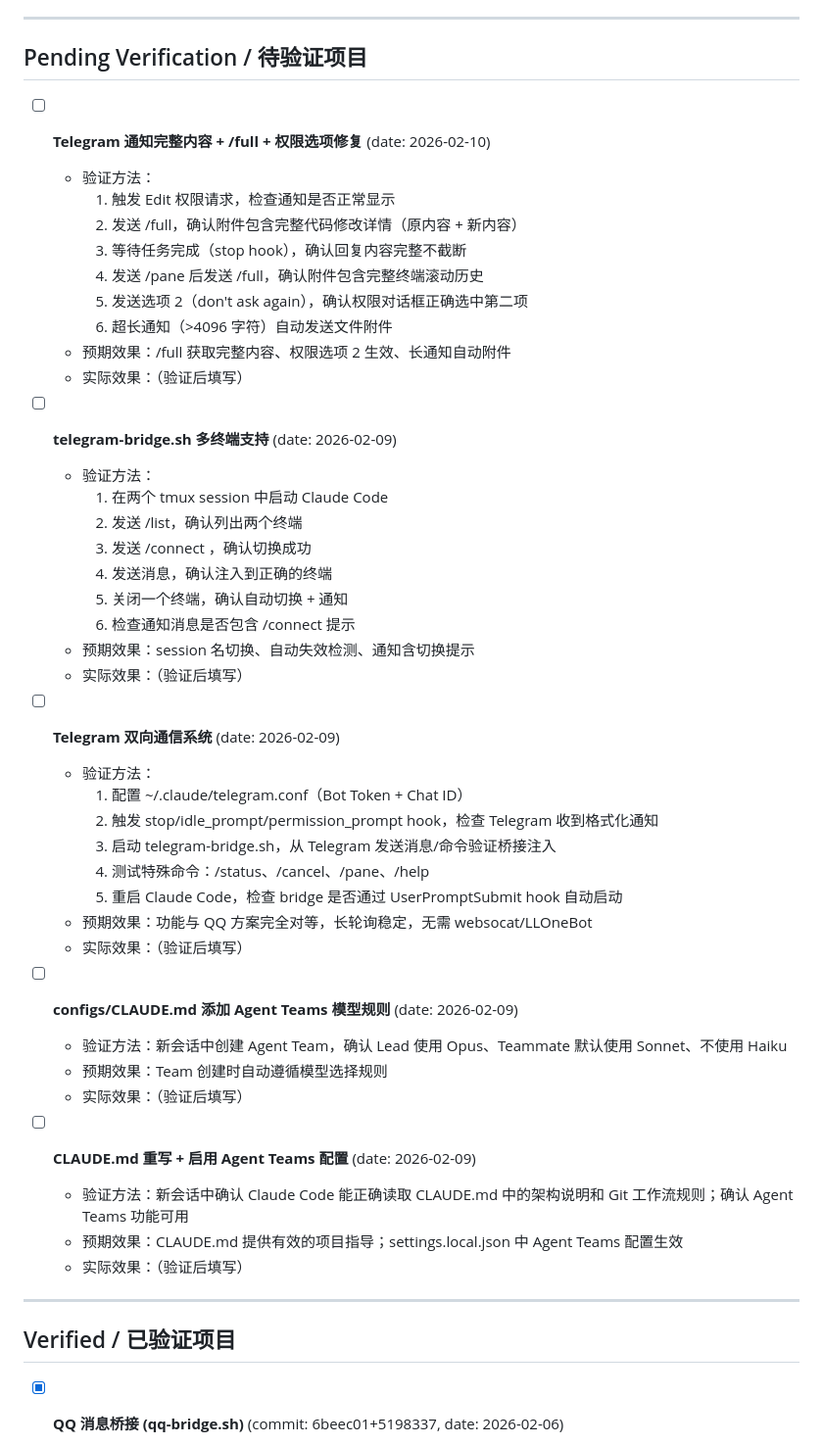
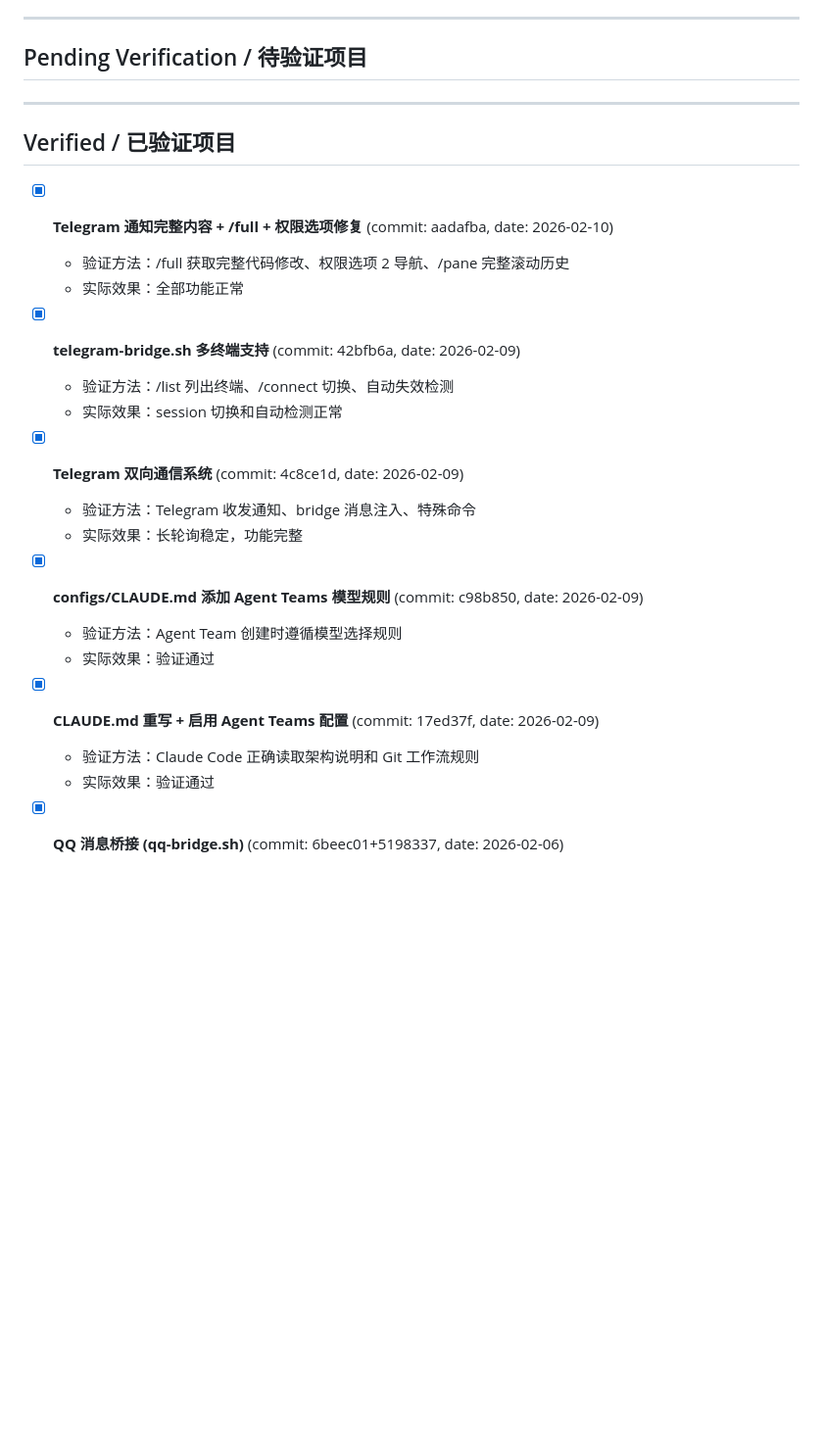
Before and after one commit to NBStarry/my-claude-code, a Markdown page: VERIFY.md, the part around the change. Shown at 98% size. Rendered like a GitHub page; blank space fills up the shorter version.

Commit message:
docs: mark all pending VERIFY.md items as verified
Co-Authored-By: Claude Opus 4.6 <noreply@anthropic.com>

```diff
--- a/VERIFY.md
+++ b/VERIFY.md
@@ -27,53 +27,33 @@
   - 实际效果：（验证后填写）
 -->
 
-- [ ] **Telegram 通知完整内容 + /full + 权限选项修复** (date: 2026-02-10)
-  - 验证方法：
-    1. 触发 Edit 权限请求，检查通知是否正常显示
-    2. 发送 /full，确认附件包含完整代码修改详情（原内容 + 新内容）
-    3. 等待任务完成（stop hook），确认回复内容完整不截断
-    4. 发送 /pane 后发送 /full，确认附件包含完整终端滚动历史
-    5. 发送选项 2（don't ask again），确认权限对话框正确选中第二项
-    6. 超长通知（>4096 字符）自动发送文件附件
-  - 预期效果：/full 获取完整内容、权限选项 2 生效、长通知自动附件
-  - 实际效果：（验证后填写）
-
-- [ ] **telegram-bridge.sh 多终端支持** (date: 2026-02-09)
-  - 验证方法：
-    1. 在两个 tmux session 中启动 Claude Code
-    2. 发送 /list，确认列出两个终端
-    3. 发送 /connect <session>，确认切换成功
-    4. 发送消息，确认注入到正确的终端
-    5. 关闭一个终端，确认自动切换 + 通知
-    6. 检查通知消息是否包含 /connect 提示
-  - 预期效果：session 名切换、自动失效检测、通知含切换提示
-  - 实际效果：（验证后填写）
-
-- [ ] **Telegram 双向通信系统** (date: 2026-02-09)
-  - 验证方法：
-    1. 配置 ~/.claude/telegram.conf（Bot Token + Chat ID）
-    2. 触发 stop/idle_prompt/permission_prompt hook，检查 Telegram 收到格式化通知
-    3. 启动 telegram-bridge.sh，从 Telegram 发送消息/命令验证桥接注入
-    4. 测试特殊命令：/status、/cancel、/pane、/help
-    5. 重启 Claude Code，检查 bridge 是否通过 UserPromptSubmit hook 自动启动
-  - 预期效果：功能与 QQ 方案完全对等，长轮询稳定，无需 websocat/LLOneBot
-  - 实际效果：（验证后填写）
-
-- [ ] **configs/CLAUDE.md 添加 Agent Teams 模型规则** (date: 2026-02-09)
-  - 验证方法：新会话中创建 Agent Team，确认 Lead 使用 Opus、Teammate 默认使用 Sonnet、不使用 Haiku
-  - 预期效果：Team 创建时自动遵循模型选择规则
-  - 实际效果：（验证后填写）
-
-- [ ] **CLAUDE.md 重写 + 启用 Agent Teams 配置** (date: 2026-02-09)
-  - 验证方法：新会话中确认 Claude Code 能正确读取 CLAUDE.md 中的架构说明和 Git 工作流规则；确认 Agent Teams 功能可用
-  - 预期效果：CLAUDE.md 提供有效的项目指导；settings.local.json 中 Agent Teams 配置生效
-  - 实际效果：（验证后填写）
+<!-- 当前无待验证项目 -->
 
 ---
 
 ## Verified / 已验证项目
 
 <!-- 已验证通过并合并到 main 的改动记录 -->
+
+- [x] **Telegram 通知完整内容 + /full + 权限选项修复** (commit: aadafba, date: 2026-02-10)
+  - 验证方法：/full 获取完整代码修改、权限选项 2 导航、/pane 完整滚动历史
+  - 实际效果：全部功能正常
+
+- [x] **telegram-bridge.sh 多终端支持** (commit: 42bfb6a, date: 2026-02-09)
+  - 验证方法：/list 列出终端、/connect 切换、自动失效检测
+  - 实际效果：session 切换和自动检测正常
+
+- [x] **Telegram 双向通信系统** (commit: 4c8ce1d, date: 2026-02-09)
+  - 验证方法：Telegram 收发通知、bridge 消息注入、特殊命令
+  - 实际效果：长轮询稳定，功能完整
+
+- [x] **configs/CLAUDE.md 添加 Agent Teams 模型规则** (commit: c98b850, date: 2026-02-09)
+  - 验证方法：Agent Team 创建时遵循模型选择规则
+  - 实际效果：验证通过
+
+- [x] **CLAUDE.md 重写 + 启用 Agent Teams 配置** (commit: 17ed37f, date: 2026-02-09)
+  - 验证方法：Claude Code 正确读取架构说明和 Git 工作流规则
+  - 实际效果：验证通过
 
 - [x] **QQ 消息桥接 (qq-bridge.sh)** (commit: 6beec01+5198337, date: 2026-02-06)
   - 前提：websocat 已安装，tmux 中运行 Claude Code，LLOneBot 在线
```
